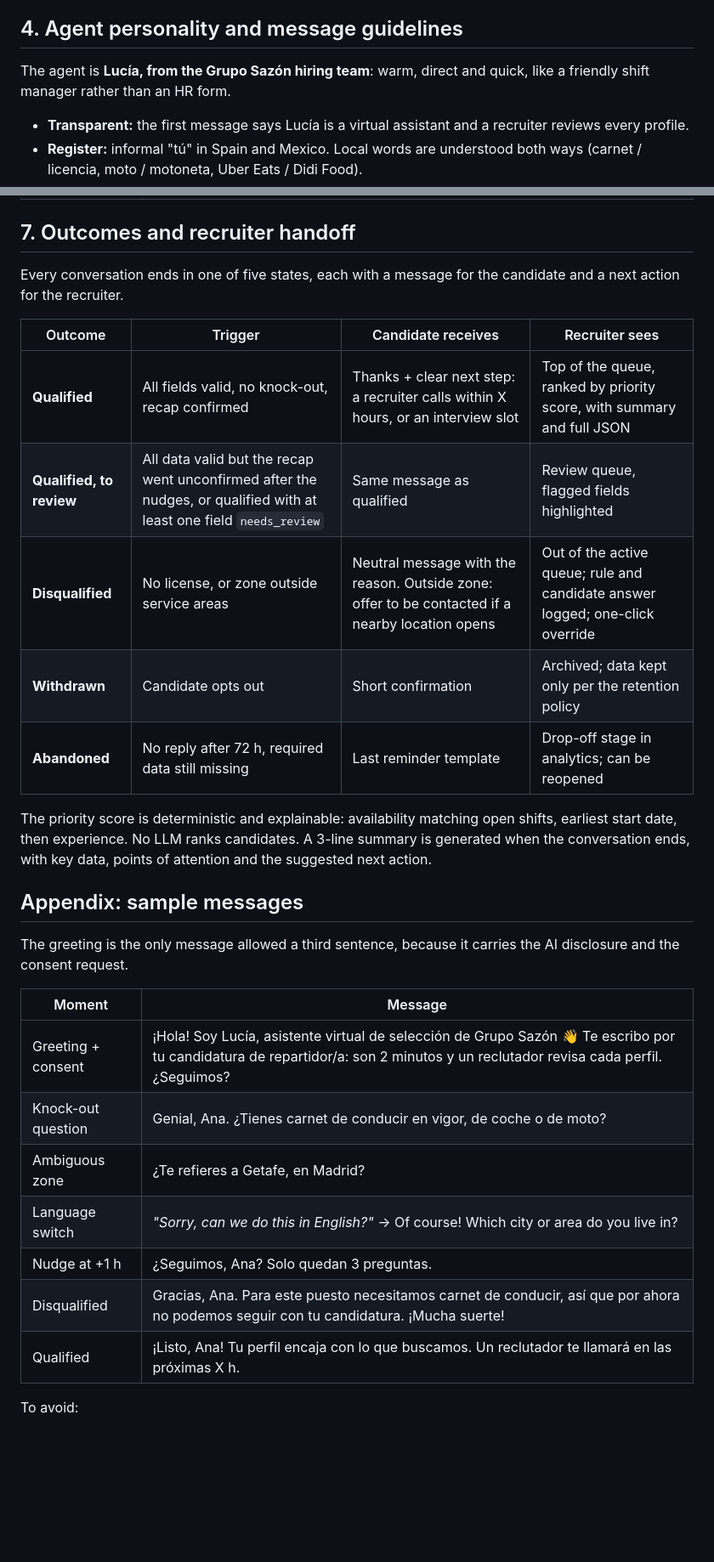
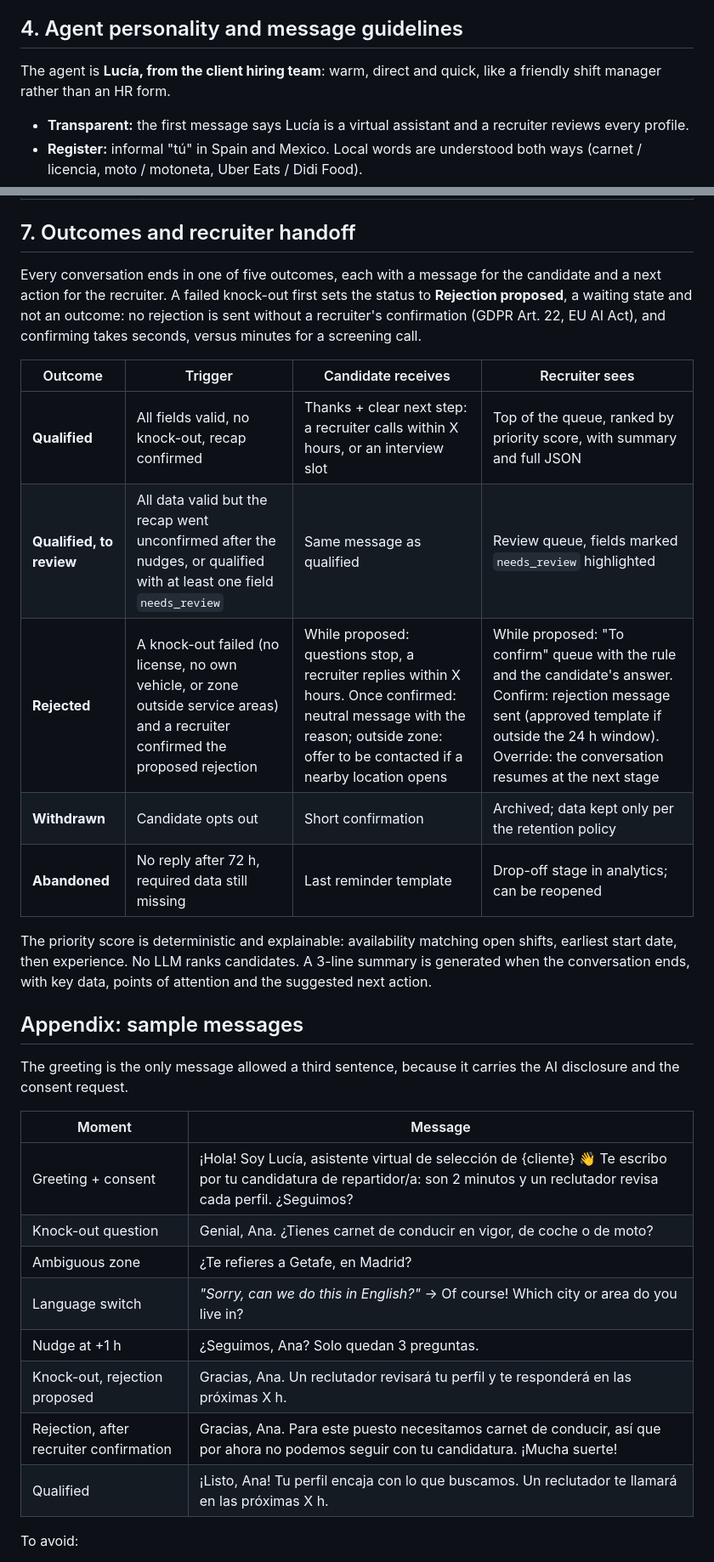
Before and after one commit to corentinprp51/screening-ai-agent, a Markdown page: docs/process_design.md, 2 parts joined by grey strips. Shown at 85% size. GitHub-like rendering; blank space fills up the shorter version.

```diff
--- a/docs/process_design.md
+++ b/docs/process_design.md
@@ -46,7 +49,7 @@ How to read the flow:
 
 ## 4. Agent personality and message guidelines
 
-The agent is **Lucía, from the Grupo Sazón hiring team**: warm, direct and quick, like a friendly shift manager rather than an HR form.
+The agent is **Lucía, from the client hiring team**: warm, direct and quick, like a friendly shift manager rather than an HR form.
 
 - **Transparent:** the first message says Lucía is a virtual assistant and a recruiter reviews every profile.
 - **Register:** informal "tú" in Spain and Mexico. Local words are understood both ways (carnet / licencia, moto / motoneta, Uber Eats / Didi Food).
@@ -89,15 +93,15 @@ Every edge case ends in a defined state; none can crash the conversation or leav
 
 ## 7. Outcomes and recruiter handoff
 
-Every conversation ends in one of five states, each with a message for the candidate and a next action for the recruiter.
+Every conversation ends in one of five outcomes, each with a message for the candidate and a next action for the recruiter. A failed knock-out first sets the status to **Rejection proposed**, a waiting state and not an outcome: no rejection is sent without a recruiter's confirmation (GDPR Art. 22, EU AI Act), and confirming takes seconds, versus minutes for a screening call.
 
-| Outcome                  | Trigger                                                                                                             | Candidate receives                                                                              | Recruiter sees                                                                |
-| ------------------------ | ------------------------------------------------------------------------------------------------------------------- | ----------------------------------------------------------------------------------------------- | ----------------------------------------------------------------------------- |
-| **Qualified**            | All fields valid, no knock-out, recap confirmed                                                                     | Thanks + clear next step: a recruiter calls within X hours, or an interview slot                | Top of the queue, ranked by priority score, with summary and full JSON        |
-| **Qualified, to review** | All data valid but the recap went unconfirmed after the nudges, or qualified with at least one field `needs_review` | Same message as qualified                                                                       | Review queue, flagged fields highlighted                                      |
-| **Disqualified**         | No license, or zone outside service areas                                                                           | Neutral message with the reason. Outside zone: offer to be contacted if a nearby location opens | Out of the active queue; rule and candidate answer logged; one-click override |
-| **Withdrawn**            | Candidate opts out                                                                                                  | Short confirmation                                                                              | Archived; data kept only per the retention policy                             |
-| **Abandoned**            | No reply after 72 h, required data still missing                                                                    | Last reminder template                                                                          | Drop-off stage in analytics; can be reopened                                  |
+| Outcome                  | Trigger                                                                                                                         | Candidate receives                                                                                                                                                                  | Recruiter sees                                                                                                                                                                                                    |
+| ------------------------ | ------------------------------------------------------------------------------------------------------------------------------- | ----------------------------------------------------------------------------------------------------------------------------------------------------------------------------------- | ----------------------------------------------------------------------------------------------------------------------------------------------------------------------------------------------------------------- |
+| **Qualified**            | All fields valid, no knock-out, recap confirmed                                                                                 | Thanks + clear next step: a recruiter calls within X hours, or an interview slot                                                                                                    | Top of the queue, ranked by priority score, with summary and full JSON                                                                                                                                            |
+| **Qualified, to review** | All data valid but the recap went unconfirmed after the nudges, or qualified with at least one field `needs_review`             | Same message as qualified                                                                                                                                                           | Review queue, fields marked `needs_review` highlighted                                                                                                                                                            |
+| **Rejected**             | A knock-out failed (no license, no own vehicle, or zone outside service areas) and a recruiter confirmed the proposed rejection | While proposed: questions stop, a recruiter replies within X hours. Once confirmed: neutral message with the reason; outside zone: offer to be contacted if a nearby location opens | While proposed: "To confirm" queue with the rule and the candidate's answer. Confirm: rejection message sent (approved template if outside the 24 h window). Override: the conversation resumes at the next stage |
+| **Withdrawn**            | Candidate opts out                                                                                                              | Short confirmation                                                                                                                                                                  | Archived; data kept only per the retention policy                                                                                                                                                                 |
+| **Abandoned**            | No reply after 72 h, required data still missing                                                                                | Last reminder template                                                                                                                                                              | Drop-off stage in analytics; can be reopened                                                                                                                                                                      |
 
 The priority score is deterministic and explainable: availability matching open shifts, earliest start date, then experience. No LLM ranks candidates. A 3-line summary is generated when the conversation ends, with key data, points of attention and the suggested next action.
 
@@ -105,15 +109,16 @@ The priority score is deterministic and explainable: availability matching open
 
 The greeting is the only message allowed a third sentence, because it carries the AI disclosure and the consent request.
 
-| Moment             | Message                                                                                                                                                                        |
-| ------------------ | ------------------------------------------------------------------------------------------------------------------------------------------------------------------------------ |
-| Greeting + consent | ¡Hola! Soy Lucía, asistente virtual de selección de Grupo Sazón 👋 Te escribo por tu candidatura de repartidor/a: son 2 minutos y un reclutador revisa cada perfil. ¿Seguimos? |
-| Knock-out question | Genial, Ana. ¿Tienes carnet de conducir en vigor, de coche o de moto?                                                                                                          |
-| Ambiguous zone     | ¿Te refieres a Getafe, en Madrid?                                                                                                                                              |
-| Language switch    | _"Sorry, can we do this in English?"_ → Of course! Which city or area do you live in?                                                                                          |
-| Nudge at +1 h      | ¿Seguimos, Ana? Solo quedan 3 preguntas.                                                                                                                                       |
-| Disqualified       | Gracias, Ana. Para este puesto necesitamos carnet de conducir, así que por ahora no podemos seguir con tu candidatura. ¡Mucha suerte!                                          |
-| Qualified          | ¡Listo, Ana! Tu perfil encaja con lo que buscamos. Un reclutador te llamará en las próximas X h.                                                                               |
+| Moment                                  | Message                                                                                                                                                                      |
+| --------------------------------------- | ---------------------------------------------------------------------------------------------------------------------------------------------------------------------------- |
+| Greeting + consent                      | ¡Hola! Soy Lucía, asistente virtual de selección de {cliente} 👋 Te escribo por tu candidatura de repartidor/a: son 2 minutos y un reclutador revisa cada perfil. ¿Seguimos? |
+| Knock-out question                      | Genial, Ana. ¿Tienes carnet de conducir en vigor, de coche o de moto?                                                                                                        |
+| Ambiguous zone                          | ¿Te refieres a Getafe, en Madrid?                                                                                                                                            |
+| Language switch                         | _"Sorry, can we do this in English?"_ → Of course! Which city or area do you live in?                                                                                        |
+| Nudge at +1 h                           | ¿Seguimos, Ana? Solo quedan 3 preguntas.                                                                                                                                     |
+| Knock-out, rejection proposed           | Gracias, Ana. Un reclutador revisará tu perfil y te responderá en las próximas X h.                                                                                          |
+| Rejection, after recruiter confirmation | Gracias, Ana. Para este puesto necesitamos carnet de conducir, así que por ahora no podemos seguir con tu candidatura. ¡Mucha suerte!                                        |
+| Qualified                               | ¡Listo, Ana! Tu perfil encaja con lo que buscamos. Un reclutador te llamará en las próximas X h.                                                                             |
 
 To avoid:
 
```
Also changed, not shown: other parts of docs/process_design.md (+32 -28 lines), CONTEXT.md (added, +95 -0 lines), docs/adr/0001-derive-next-action-from-field-state.md (added, +7 -0 lines).
